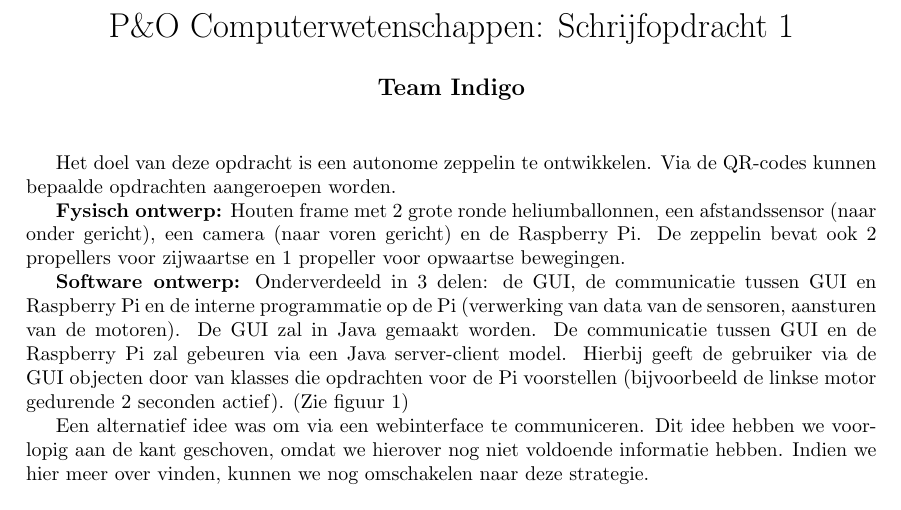
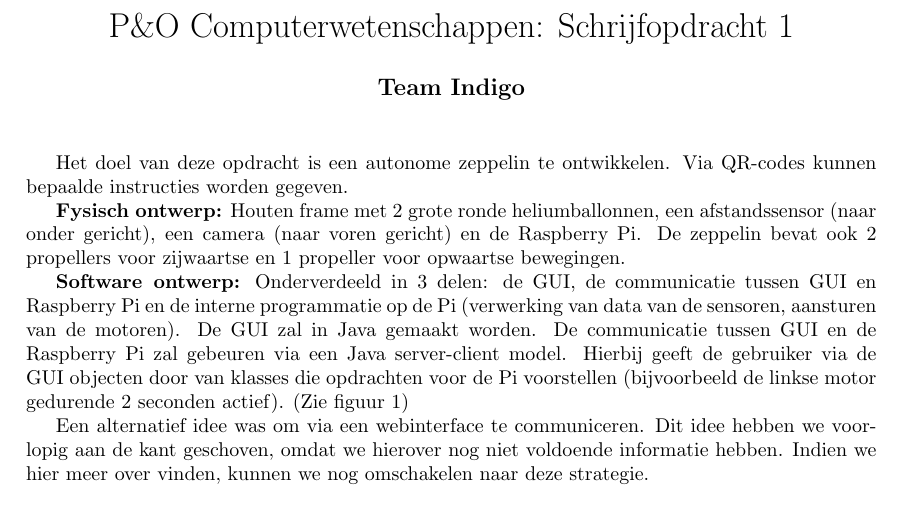
Before and after one commit to WoutV/Indigo, a LaTeX document (Schrijfopdracht 1/Tussentijdsverslag_1_Indigo.tex): part of the page, cut so that both start at the same text. Compiled offline with pdfLaTeX.

Commit message:
Tussentijdsverslag

```diff
--- a/Schrijfopdracht 1/schrijfopdracht1.tex
+++ b/Schrijfopdracht 1/Tussentijdsverslag_1_Indigo.tex
@@ -17,7 +17,7 @@
 
 \maketitle
 
-Het doel van deze opdracht is een autonome zeppelin te ontwikkelen. Via de QR-codes kunnen bepaalde opdrachten aangeroepen worden.
+Het doel van deze opdracht is een autonome zeppelin te ontwikkelen. Via QR-codes kunnen bepaalde instructies worden gegeven.
 
 \textbf{Fysisch ontwerp:} Houten frame met 2 grote ronde heliumballonnen, een afstandssensor (naar onder gericht), een camera (naar voren gericht) en de Raspberry Pi. De zeppelin bevat ook 2 propellers voor zijwaartse en 1 propeller voor opwaartse bewegingen.
 
```
Also changed, not shown: Schrijfopdracht 1/Tussentijdsverslag_1_Indigo.bbl (added), Schrijfopdracht 1/Tussentijdsverslag_1_Indigo.pdf (added), Schrijfopdracht 1/schrijfopdracht1.bbl (deleted), Schrijfopdracht 1/schrijfopdracht1.pdf (deleted), 6 other files.
